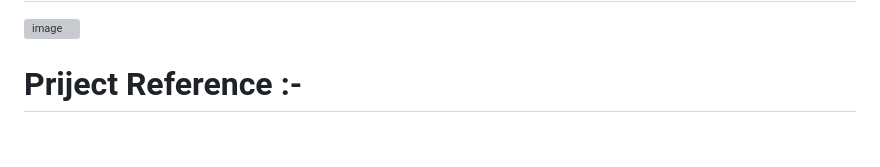
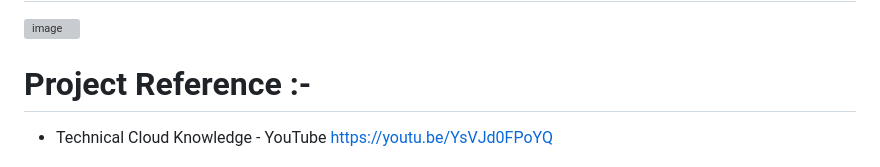
Before and after one commit to rutikdevops/DevOps-Project-1, a Markdown page: README.md, the part around the change. GitHub-like rendering; blank space fills up the shorter version; grey boxes are pictures that could not be loaded.

```diff
--- a/README.md
+++ b/README.md
@@ -291,5 +291,6 @@ git push origin master
 <img width="287" alt="image" src="https://github.com/rutikdevops/DevOps-Project-1/assets/109506158/fe1a9b93-d99c-41f6-9ed3-75772d146245">
 
 
-# Priject Reference :-
+# Project Reference :-
+- Technical Cloud Knowledge - YouTube
 https://youtu.be/YsVJd0FPoYQ
```
